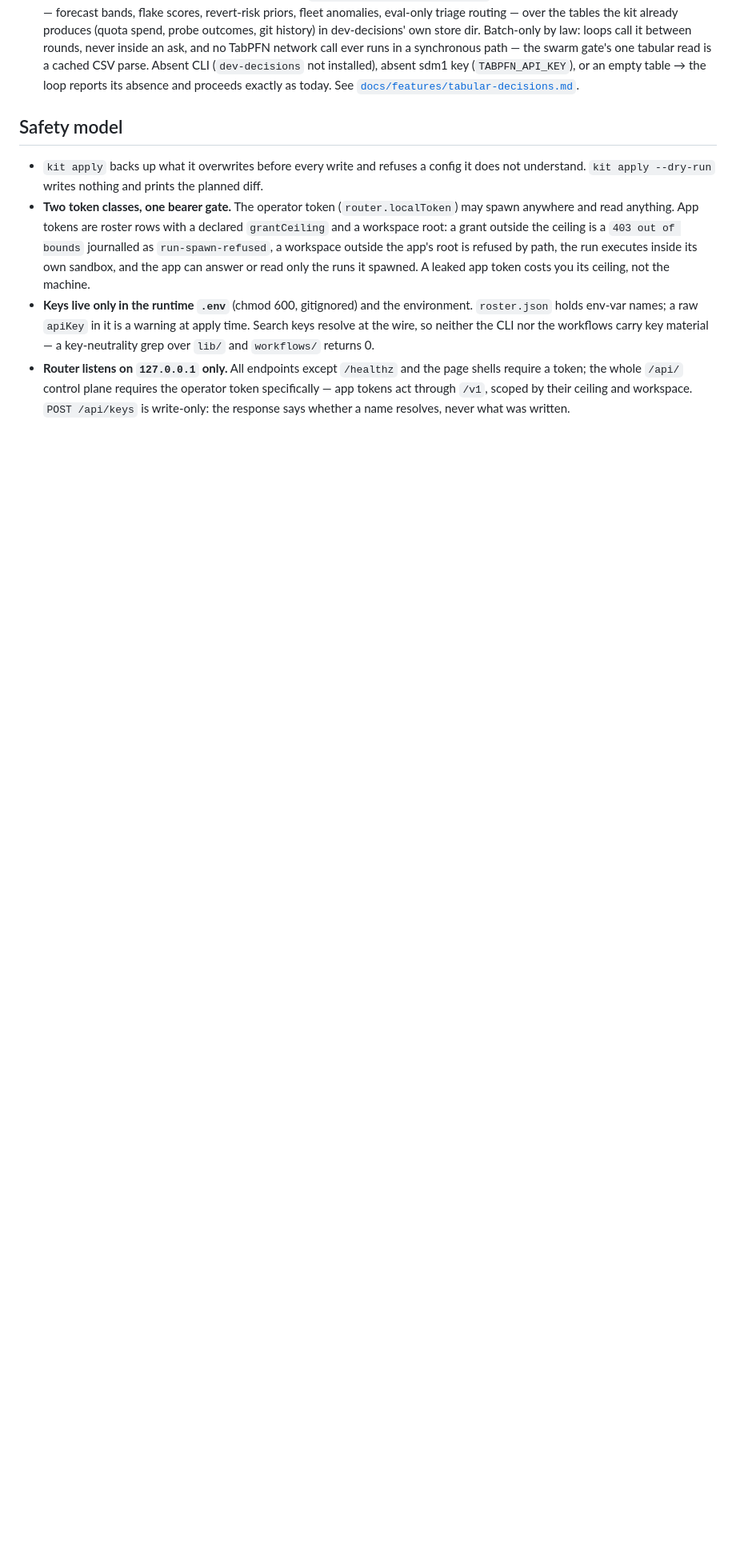
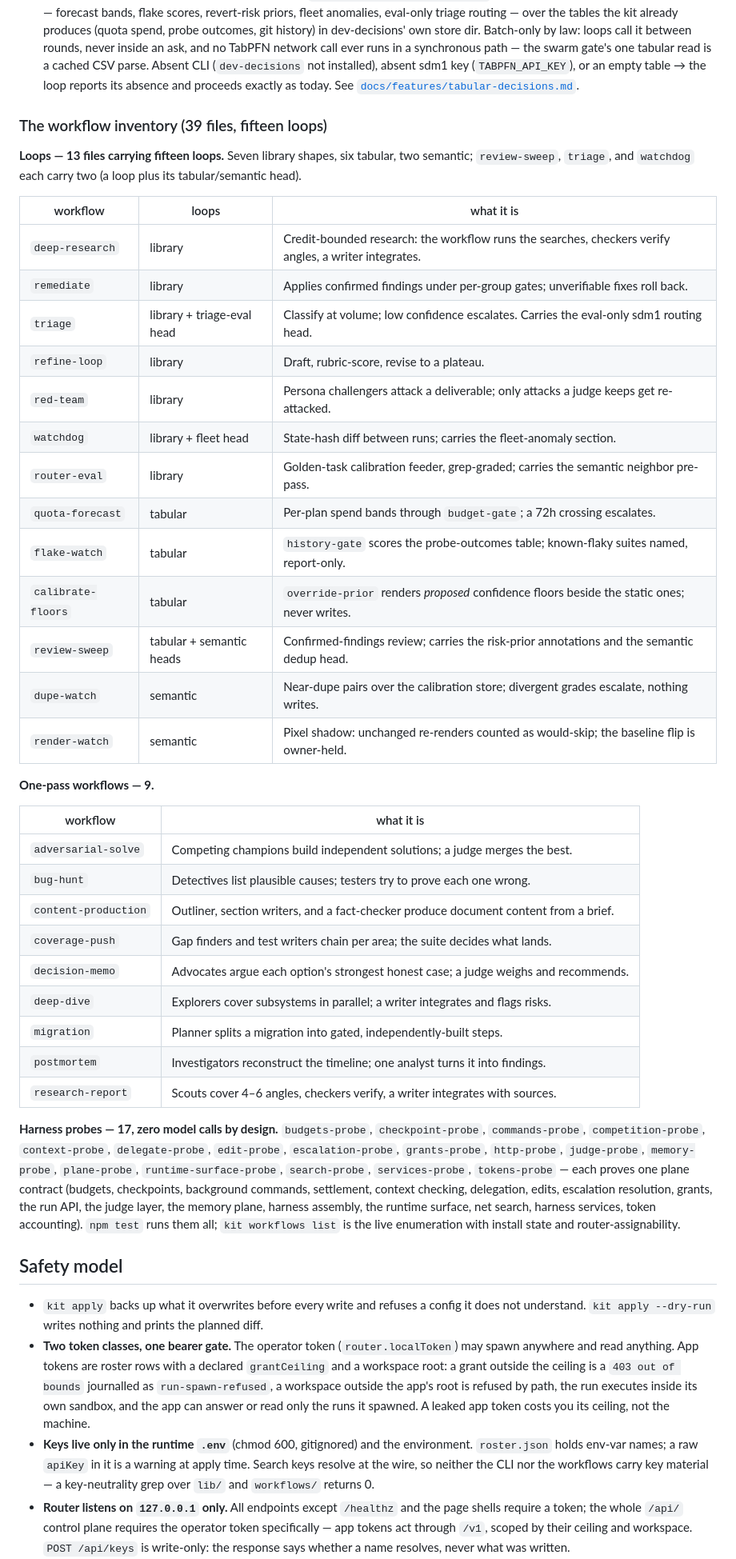
Before and after one commit to adelvillar1/agnostic-router-kit, a Markdown page: README.md, the part around one of its changes. Shown at 80% size. Rendered like a GitHub page; blank space fills up the shorter version.

Commit message:
docs: the workflow inventory — all 39 files listed in the README's plane section (13 loop files carrying fifteen loops, 9 one-pass, 17 harness probes), and the grants bullet gains the semantic grant

```diff
--- a/README.md
+++ b/README.md
@@ -285,6 +286,49 @@ of globals: `args, agent, log, phase, report, escalate, artifact, files, git, wo
   — the swarm gate's one tabular read is a cached CSV parse. Absent CLI (`dev-decisions` not installed), absent sdm1 key
   (`TABPFN_API_KEY`), or an empty table → the loop reports its absence and proceeds exactly as today. See
   [`docs/features/tabular-decisions.md`](docs/features/tabular-decisions.md).
+
+### The workflow inventory (39 files, fifteen loops)
+
+**Loops — 13 files carrying fifteen loops.** Seven library shapes, six tabular, two semantic; `review-sweep`,
+`triage`, and `watchdog` each carry two (a loop plus its tabular/semantic head).
+
+| workflow | loops | what it is |
+|---|---|---|
+| `deep-research` | library | Credit-bounded research: the workflow runs the searches, checkers verify angles, a writer integrates. |
+| `remediate` | library | Applies confirmed findings under per-group gates; unverifiable fixes roll back. |
+| `triage` | library + triage-eval head | Classify at volume; low confidence escalates. Carries the eval-only sdm1 routing head. |
+| `refine-loop` | library | Draft, rubric-score, revise to a plateau. |
+| `red-team` | library | Persona challengers attack a deliverable; only attacks a judge keeps get re-attacked. |
+| `watchdog` | library + fleet head | State-hash diff between runs; carries the fleet-anomaly section. |
+| `router-eval` | library | Golden-task calibration feeder, grep-graded; carries the semantic neighbor pre-pass. |
+| `quota-forecast` | tabular | Per-plan spend bands through `budget-gate`; a 72h crossing escalates. |
+| `flake-watch` | tabular | `history-gate` scores the probe-outcomes table; known-flaky suites named, report-only. |
+| `calibrate-floors` | tabular | `override-prior` renders *proposed* confidence floors beside the static ones; never writes. |
+| `review-sweep` | tabular + semantic heads | Confirmed-findings review; carries the risk-prior annotations and the semantic dedup head. |
+| `dupe-watch` | semantic | Near-dupe pairs over the calibration store; divergent grades escalate, nothing writes. |
+| `render-watch` | semantic | Pixel shadow: unchanged re-renders counted as would-skip; the baseline flip is owner-held. |
+
+**One-pass workflows — 9.**
+
+| workflow | what it is |
+|---|---|
+| `adversarial-solve` | Competing champions build independent solutions; a judge merges the best. |
+| `bug-hunt` | Detectives list plausible causes; testers try to prove each one wrong. |
+| `content-production` | Outliner, section writers, and a fact-checker produce document content from a brief. |
+| `coverage-push` | Gap finders and test writers chain per area; the suite decides what lands. |
+| `decision-memo` | Advocates argue each option's strongest honest case; a judge weighs and recommends. |
+| `deep-dive` | Explorers cover subsystems in parallel; a writer integrates and flags risks. |
+| `migration` | Planner splits a migration into gated, independently-built steps. |
+| `postmortem` | Investigators reconstruct the timeline; one analyst turns it into findings. |
+| `research-report` | Scouts cover 4–6 angles, checkers verify, a writer integrates with sources. |
+
+**Harness probes — 17, zero model calls by design.** `budgets-probe`, `checkpoint-probe`, `commands-probe`,
+`competition-probe`, `context-probe`, `delegate-probe`, `edit-probe`, `escalation-probe`, `grants-probe`,
+`http-probe`, `judge-probe`, `memory-probe`, `plane-probe`, `runtime-surface-probe`, `search-probe`,
+`services-probe`, `tokens-probe` — each proves one plane contract (budgets, checkpoints, background commands,
+settlement, context checking, delegation, edits, escalation resolution, grants, the run API, the judge layer, the
+memory plane, harness assembly, the runtime surface, net search, harness services, token accounting). `npm test`
+runs them all; `kit workflows list` is the live enumeration with install state and router-assignability.
 
 ## Safety model
 
```
Also changed, not shown: other parts of README.md (+2 -1 lines).
